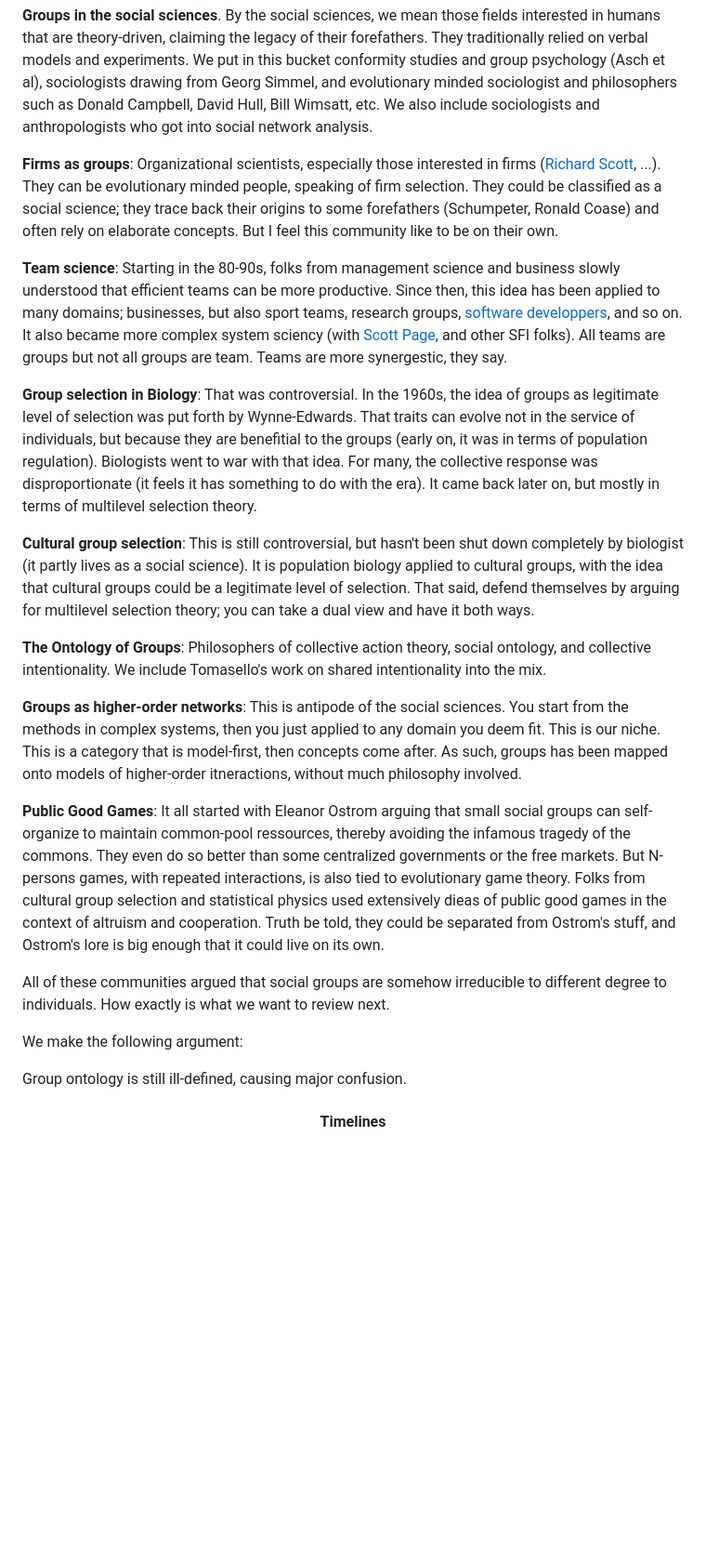
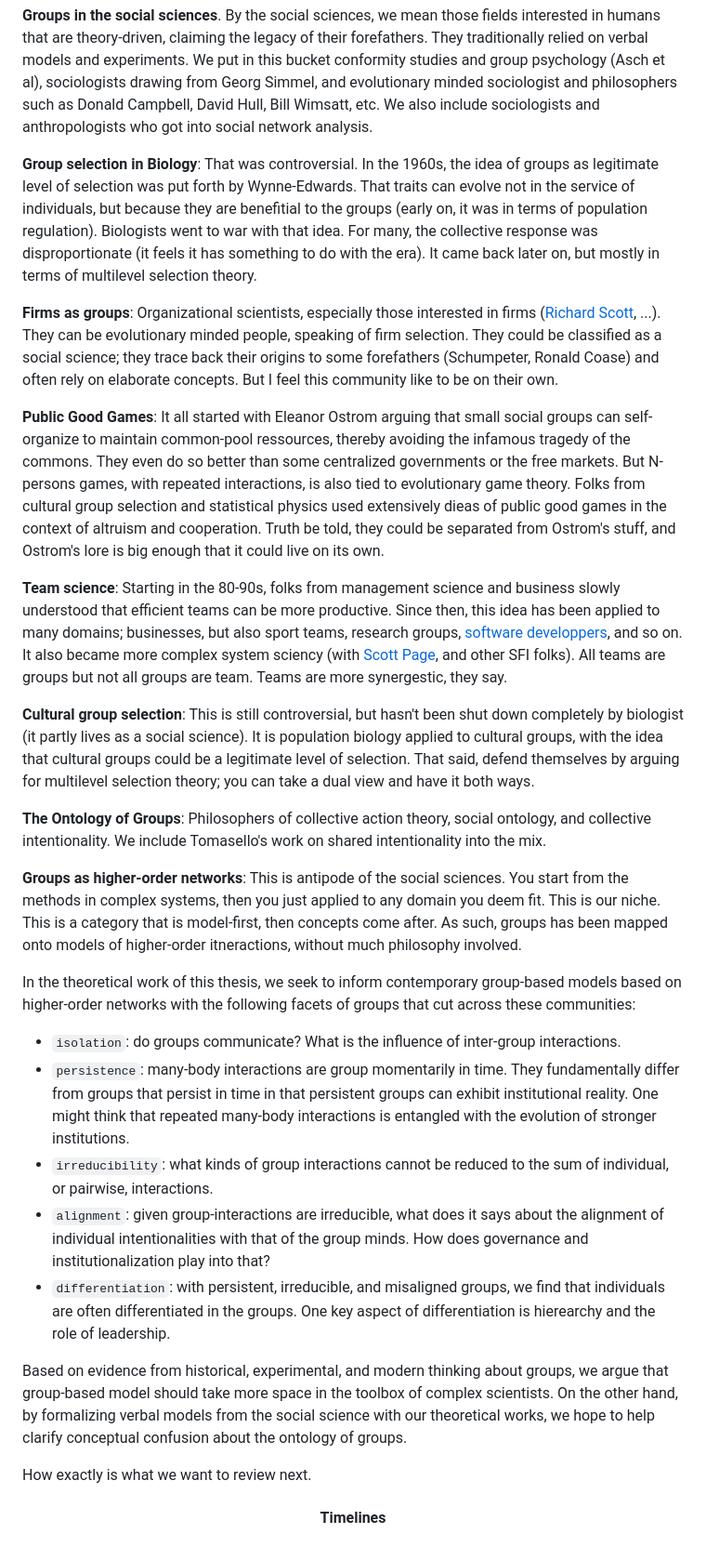
Before and after one commit to jstonge/hello-research-groups, a Markdown page: docs/lit-review.md, the part around the change printed below. Shown: that part at 93% size. Rendered like a GitHub page; blank space fills up the shorter version.

```diff
--- a/docs/lit-review.md
+++ b/docs/lit-review.md
@@ -17,11 +17,14 @@ We review the study of groups in the multiverse of scientific research. There ar
 
   **Groups in the social sciences**. By the social sciences, we mean those fields interested in humans that are theory-driven, claiming the legacy of their forefathers. They traditionally relied on verbal models and experiments. We put in this bucket conformity studies and group psychology (Asch et al), sociologists drawing from Georg Simmel, and evolutionary minded sociologist and philosophers such as Donald Campbell, David Hull, Bill Wimsatt, etc. We also include sociologists and anthropologists who got into social network analysis.
 
+
+  **Group selection in Biology**: That was controversial. In the 1960s, the idea of groups as legitimate level of selection was put forth by Wynne-Edwards. That traits can evolve not in the service of individuals, but because they are benefitial to the groups (early on, it was in terms of population regulation). Biologists went to war with that idea. For many, the collective response was disproportionate (it feels it has something to do with the era). It came back later on, but mostly in terms of multilevel selection theory.
+
   **Firms  as groups**: Organizational scientists, especially those interested in firms ([Richard Scott](https://www.taylorfrancis.com/books/mono/10.4324/9781315663371/organizations-organizing-richard-scott-gerald-davis), ...). They can be evolutionary minded people, speaking of firm selection. They could be classified as a social science; they trace back their origins to some forefathers (Schumpeter, Ronald Coase) and often rely on elaborate concepts. But I feel this community like to be on their own.
 
+  **Public Good Games**: It all started with Eleanor Ostrom arguing that small social groups can self-organize to maintain common-pool ressources, thereby avoiding the infamous tragedy of the commons. They even do so better than some centralized governments or the free markets. But N-persons games, with repeated interactions, is also tied to evolutionary game theory. Folks from cultural group selection and statistical physics used extensively dieas of public good games in the context of altruism and cooperation. Truth be told, they could be separated from Ostrom's stuff, and Ostrom's lore is big enough that it could live on its own.
+
   **Team science**: Starting in the 80-90s, folks from management science and business slowly understood that efficient teams can be more productive. Since then, this idea has been applied to many domains; businesses, but also sport teams, research groups, [software developpers](https://books.google.ca/books/about/Beautiful_Teams.html?id=Na3-vt2ZiPEC&source=kp_book_description&redir_esc=y), and so on. It also became more complex system sciency (with [Scott Page](https://press.princeton.edu/books/paperback/9780691191539/the-diversity-bonus?srsltid=AfmBOop_GYlMKlnwG6cBj9WV8DxAWslY77RTreJR9IfyjrjKMywyv8pT), and other SFI folks). All teams are groups but not all groups are team. Teams are more synergestic, they say.
-
-  **Group selection in Biology**: That was controversial. In the 1960s, the idea of groups as legitimate level of selection was put forth by Wynne-Edwards. That traits can evolve not in the service of individuals, but because they are benefitial to the groups (early on, it was in terms of population regulation). Biologists went to war with that idea. For many, the collective response was disproportionate (it feels it has something to do with the era). It came back later on, but mostly in terms of multilevel selection theory.
 
   **Cultural group selection**: This is still controversial, but hasn't been shut down completely by biologist (it partly lives as a social science). It is population biology applied to cultural groups, with the idea that cultural groups could be a legitimate level of selection. That said, defend themselves by arguing for multilevel selection theory; you can take a dual view and have it both ways.
 
@@ -29,15 +32,16 @@ We review the study of groups in the multiverse of scientific research. There ar
 
   **Groups as higher-order networks**: This is antipode of the social sciences. You start from the methods in complex systems, then you just applied to any domain you deem fit. This is our niche. This is a category that is model-first, then concepts come after. As such, groups has been mapped onto models of higher-order itneractions, without much philosophy involved.
 
-  **Public Good Games**: It all started with Eleanor Ostrom arguing that small social groups can self-organize to maintain common-pool ressources, thereby avoiding the infamous tragedy of the commons. They even do so better than some centralized governments or the free markets. But N-persons games, with repeated interactions, is also tied to evolutionary game theory. Folks from cultural group selection and statistical physics used extensively dieas of public good games in the context of altruism and cooperation. Truth be told, they could be separated from Ostrom's stuff, and Ostrom's lore is big enough that it could live on its own.
+  In the theoretical work of this thesis, we seek to inform contemporary group-based models based on higher-order networks with the following facets of groups that cut across these communities:
+ - `isolation`: do groups communicate? What is the influence of inter-group interactions.
+ - `persistence`: many-body interactions are group momentarily in time. They fundamentally differ from groups that persist in time in that persistent groups can exhibit institutional reality. One might think that repeated many-body interactions is entangled with the evolution of stronger institutions.
+ - `irreducibility`: what kinds of group interactions cannot be reduced to the sum of individual, or pairwise, interactions.
+ - `alignment`: given group-interactions are irreducible, what does it says about the alignment of individual intentionalities with that of the group minds. How does governance and institutionalization play into that?
+ - `differentiation`: with persistent, irreducible, and misaligned groups, we find that individuals are often differentiated in the groups. One key aspect of differentiation is hierearchy and the role of leadership.
 
-  All of these communities argued that social groups are somehow irreducible to different degree to individuals. How exactly is what we want to review next.
+  Based on evidence from historical, experimental, and modern thinking about groups, we argue that group-based model should take more space in the toolbox of complex scientists. On the other hand, by formalizing verbal models from the social science with our theoretical works, we hope to help clarify conceptual confusion about the ontology of groups.
 
-  We make the following argument:
-
-  <div class="callout-box">
-  Group ontology is still ill-defined, causing major confusion.
-  </div>
+  How exactly is what we want to review next.
 
   </div>
   <div>
```
Also changed, not shown: other parts of docs/lit-review.md (+28 -8 lines).
